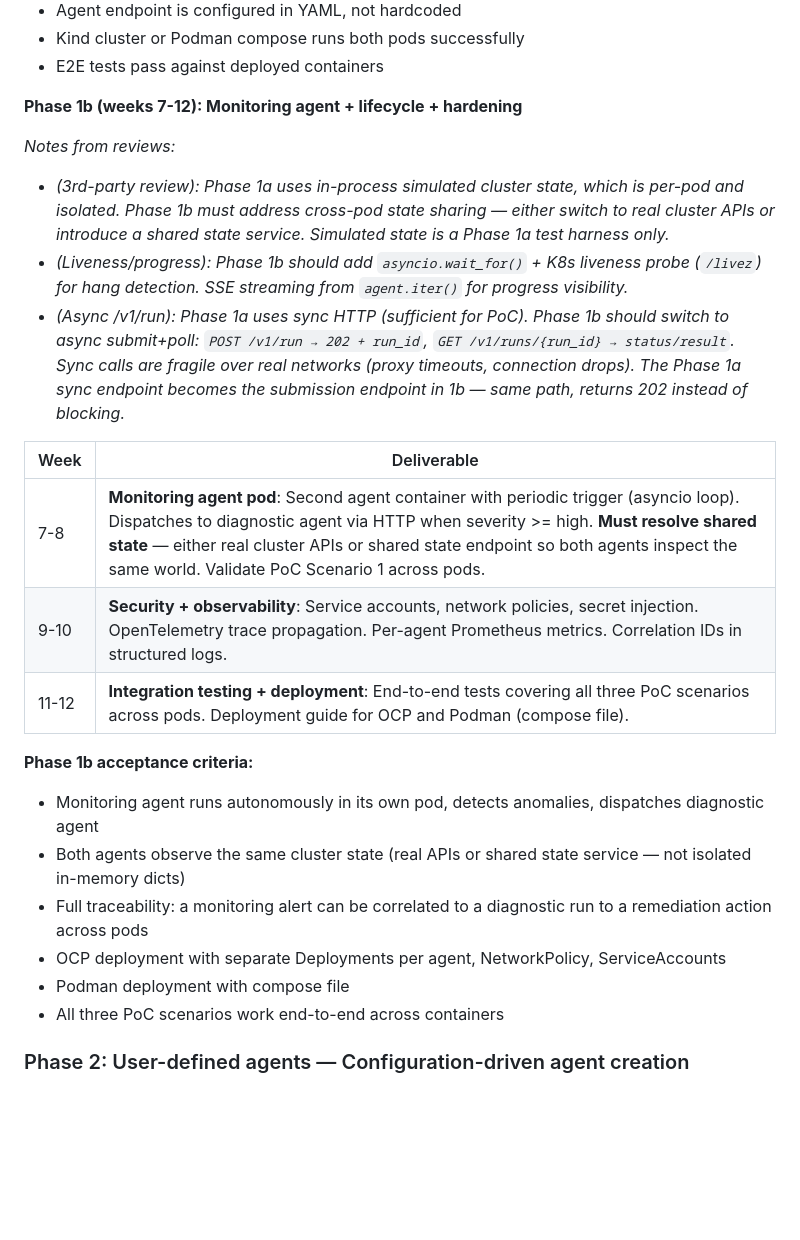
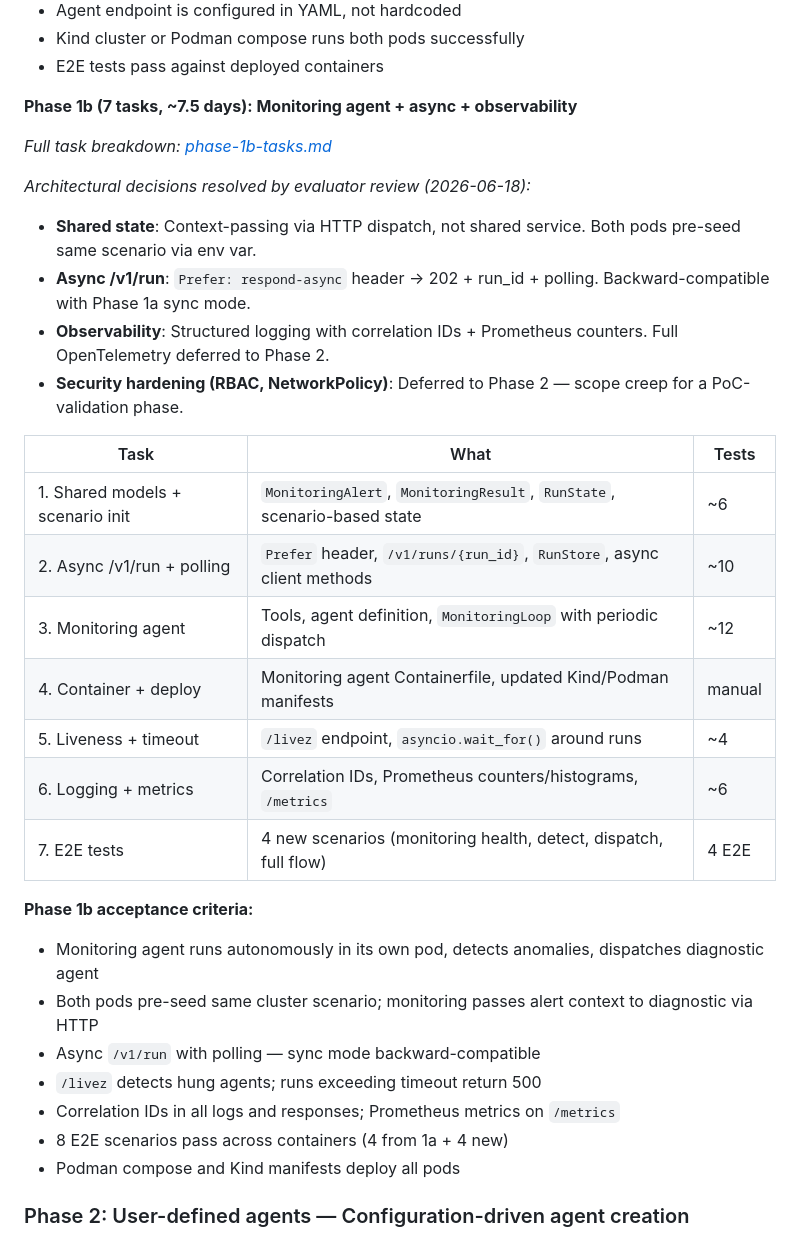
Before and after one commit to jameswnl/lightspeed-cloud-agents, a Markdown page: docs/cloud-agents.md, the part around the change. Drawn GitHub-style; blank space fills up the shorter version.

```diff
--- a/docs/cloud-agents.md
+++ b/docs/cloud-agents.md
@@ -622,26 +622,34 @@ If the conversational agent needs to delegate to the diagnostic agent, it does s
 - Kind cluster or Podman compose runs both pods successfully
 - E2E tests pass against deployed containers
 
-**Phase 1b (weeks 7-12): Monitoring agent + lifecycle + hardening**
+**Phase 1b (7 tasks, ~7.5 days): Monitoring agent + async + observability**
 
-*Notes from reviews:*
-- *(3rd-party review): Phase 1a uses in-process simulated cluster state, which is per-pod and isolated. Phase 1b must address cross-pod state sharing — either switch to real cluster APIs or introduce a shared state service. Simulated state is a Phase 1a test harness only.*
-- *(Liveness/progress): Phase 1b should add `asyncio.wait_for()` + K8s liveness probe (`/livez`) for hang detection. SSE streaming from `agent.iter()` for progress visibility.*
-- *(Async /v1/run): Phase 1a uses sync HTTP (sufficient for PoC). Phase 1b should switch to async submit+poll: `POST /v1/run → 202 + run_id`, `GET /v1/runs/{run_id} → status/result`. Sync calls are fragile over real networks (proxy timeouts, connection drops). The Phase 1a sync endpoint becomes the submission endpoint in 1b — same path, returns 202 instead of blocking.*
+*Full task breakdown: [phase-1b-tasks.md](phase-1b-tasks.md)*
 
-| Week | Deliverable |
-|------|-------------|
-| 7-8 | **Monitoring agent pod**: Second agent container with periodic trigger (asyncio loop). Dispatches to diagnostic agent via HTTP when severity >= high. **Must resolve shared state** — either real cluster APIs or shared state endpoint so both agents inspect the same world. Validate PoC Scenario 1 across pods. |
-| 9-10 | **Security + observability**: Service accounts, network policies, secret injection. OpenTelemetry trace propagation. Per-agent Prometheus metrics. Correlation IDs in structured logs. |
-| 11-12 | **Integration testing + deployment**: End-to-end tests covering all three PoC scenarios across pods. Deployment guide for OCP and Podman (compose file). |
+*Architectural decisions resolved by evaluator review (2026-06-18):*
+- **Shared state**: Context-passing via HTTP dispatch, not shared service. Both pods pre-seed same scenario via env var.
+- **Async /v1/run**: `Prefer: respond-async` header → 202 + run_id + polling. Backward-compatible with Phase 1a sync mode.
+- **Observability**: Structured logging with correlation IDs + Prometheus counters. Full OpenTelemetry deferred to Phase 2.
+- **Security hardening (RBAC, NetworkPolicy)**: Deferred to Phase 2 — scope creep for a PoC-validation phase.
+
+| Task | What | Tests |
+|------|------|-------|
+| 1. Shared models + scenario init | `MonitoringAlert`, `MonitoringResult`, `RunState`, scenario-based state | ~6 |
+| 2. Async /v1/run + polling | `Prefer` header, `/v1/runs/{run_id}`, `RunStore`, async client methods | ~10 |
+| 3. Monitoring agent | Tools, agent definition, `MonitoringLoop` with periodic dispatch | ~12 |
+| 4. Container + deploy | Monitoring agent Containerfile, updated Kind/Podman manifests | manual |
+| 5. Liveness + timeout | `/livez` endpoint, `asyncio.wait_for()` around runs | ~4 |
+| 6. Logging + metrics | Correlation IDs, Prometheus counters/histograms, `/metrics` | ~6 |
+| 7. E2E tests | 4 new scenarios (monitoring health, detect, dispatch, full flow) | 4 E2E |
 
 **Phase 1b acceptance criteria:**
 - Monitoring agent runs autonomously in its own pod, detects anomalies, dispatches diagnostic agent
-- Both agents observe the same cluster state (real APIs or shared state service — not isolated in-memory dicts)
-- Full traceability: a monitoring alert can be correlated to a diagnostic run to a remediation action across pods
-- OCP deployment with separate Deployments per agent, NetworkPolicy, ServiceAccounts
-- Podman deployment with compose file
-- All three PoC scenarios work end-to-end across containers
+- Both pods pre-seed same cluster scenario; monitoring passes alert context to diagnostic via HTTP
+- Async `/v1/run` with polling — sync mode backward-compatible
+- `/livez` detects hung agents; runs exceeding timeout return 500
+- Correlation IDs in all logs and responses; Prometheus metrics on `/metrics`
+- 8 E2E scenarios pass across containers (4 from 1a + 4 new)
+- Podman compose and Kind manifests deploy all pods
 
 ### Phase 2: User-defined agents — Configuration-driven agent creation
 
```
Also changed, not shown: docs/phase-1b-tasks.md (added, +340 -0 lines).
